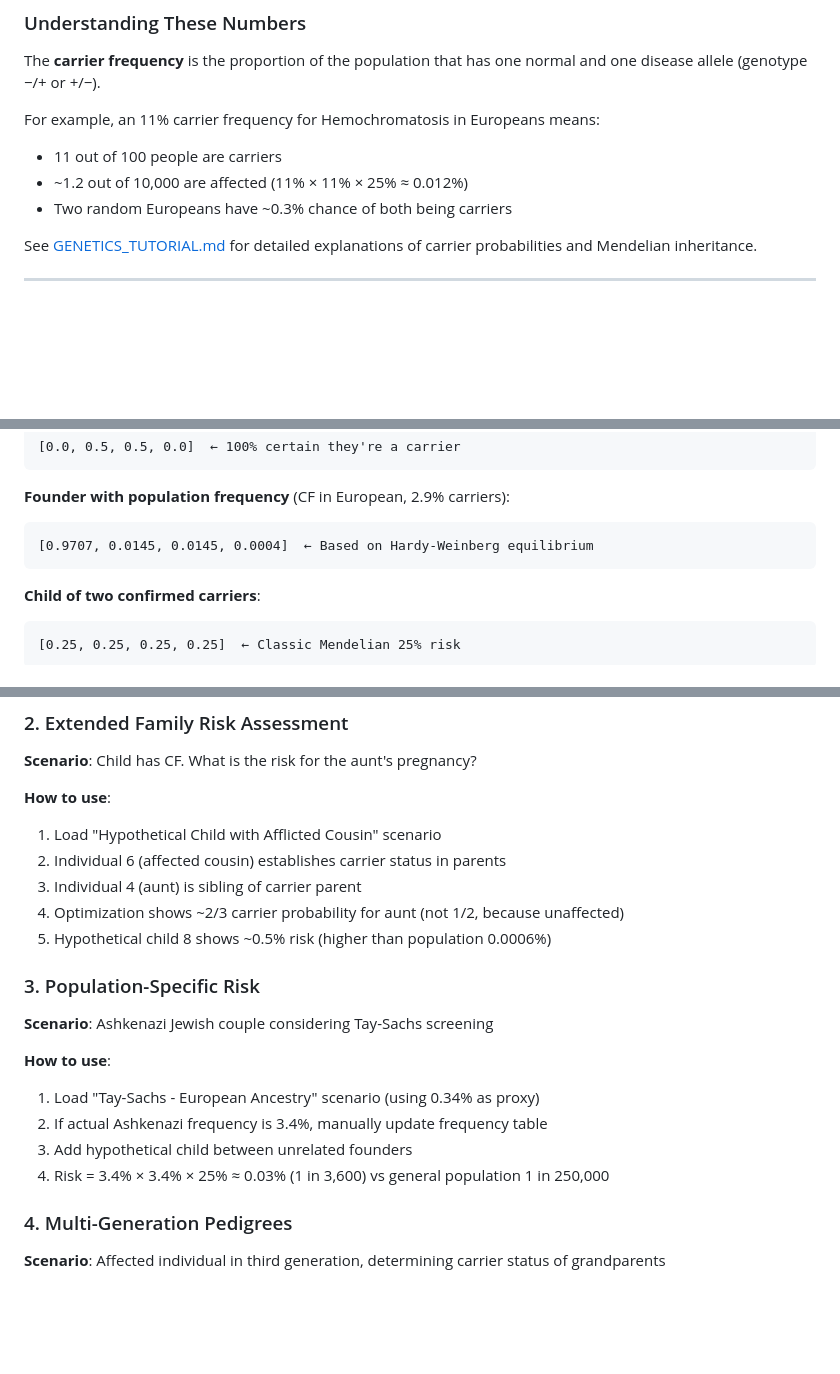
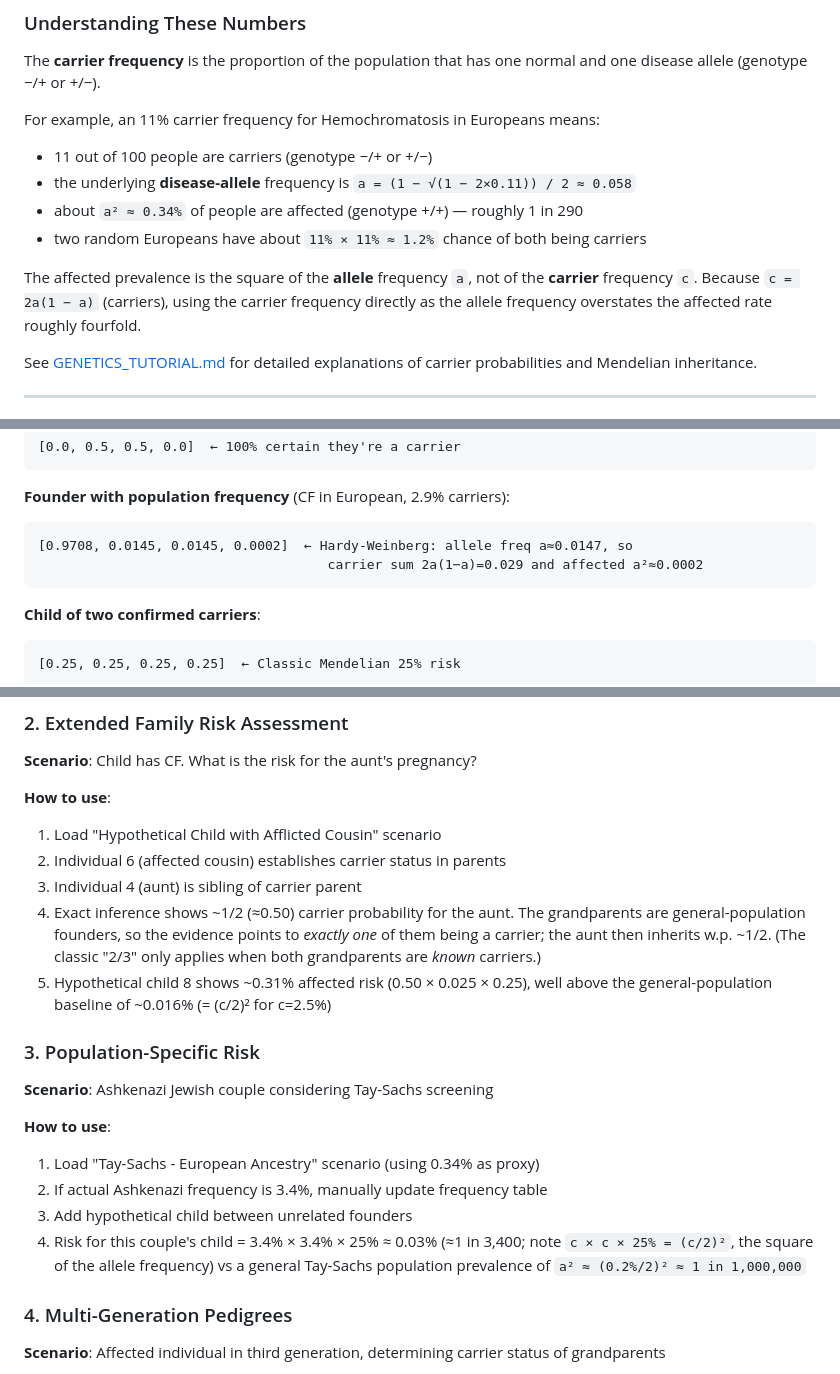
Before and after one commit to solresol/genetics-calculators, a Markdown page: README.md, 3 parts joined by grey strips. Drawn GitHub-style; blank space fills up the shorter version.

````diff
--- a/README.md
+++ b/README.md
@@ -155,9 +155,15 @@ This application includes carrier frequency data for **5 autosomal recessive con
 The **carrier frequency** is the proportion of the population that has one normal and one disease allele (genotype −/+ or +/−).
 
 For example, an 11% carrier frequency for Hemochromatosis in Europeans means:
-- 11 out of 100 people are carriers
-- ~1.2 out of 10,000 are affected (11% × 11% × 25% ≈ 0.012%)
-- Two random Europeans have ~0.3% chance of both being carriers
+- 11 out of 100 people are carriers (genotype −/+ or +/−)
+- the underlying **disease-allele** frequency is `a = (1 − √(1 − 2×0.11)) / 2 ≈ 0.058`
+- about `a² ≈ 0.34%` of people are affected (genotype +/+) — roughly 1 in 290
+- two random Europeans have about `11% × 11% ≈ 1.2%` chance of both being carriers
+
+The affected prevalence is the square of the **allele** frequency `a`, not of the
+**carrier** frequency `c`. Because `c = 2a(1 − a)` (carriers), using the carrier
+frequency directly as the allele frequency overstates the affected rate roughly
+fourfold.
 
 See [GENETICS_TUTORIAL.md](GENETICS_TUTORIAL.md) for detailed explanations of carrier probabilities and Mendelian inheritance.
 
@@ -226,7 +232,8 @@ Although biologically equivalent (both are carriers), tracking parent-of-origin
 
 **Founder with population frequency** (CF in European, 2.9% carriers):
 ```
-[0.9707, 0.0145, 0.0145, 0.0004]  ← Based on Hardy-Weinberg equilibrium
+[0.9708, 0.0145, 0.0145, 0.0002]  ← Hardy-Weinberg: allele freq a≈0.0147, so
+                                     carrier sum 2a(1−a)=0.029 and affected a²≈0.0002
 ```
 
 **Child of two confirmed carriers**:
@@ -256,8 +263,12 @@ For detailed mathematics, see [GENETICS_TUTORIAL.md](GENETICS_TUTORIAL.md#the-4-
 1. Load "Hypothetical Child with Afflicted Cousin" scenario
 2. Individual 6 (affected cousin) establishes carrier status in parents
 3. Individual 4 (aunt) is sibling of carrier parent
-4. Optimization shows ~2/3 carrier probability for aunt (not 1/2, because unaffected)
-5. Hypothetical child 8 shows ~0.5% risk (higher than population 0.0006%)
+4. Exact inference shows ~1/2 (≈0.50) carrier probability for the aunt. The
+   grandparents are general-population founders, so the evidence points to
+   *exactly one* of them being a carrier; the aunt then inherits w.p. ~1/2. (The
+   classic "2/3" only applies when both grandparents are *known* carriers.)
+5. Hypothetical child 8 shows ~0.31% affected risk (0.50 × 0.025 × 0.25), well
+   above the general-population baseline of ~0.016% (= (c/2)² for c=2.5%)
 
 ### 3. Population-Specific Risk
 **Scenario**: Ashkenazi Jewish couple considering Tay-Sachs screening
@@ -266,7 +277,9 @@ For detailed mathematics, see [GENETICS_TUTORIAL.md](GENETICS_TUTORIAL.md#the-4-
 1. Load "Tay-Sachs - European Ancestry" scenario (using 0.34% as proxy)
 2. If actual Ashkenazi frequency is 3.4%, manually update frequency table
 3. Add hypothetical child between unrelated founders
-4. Risk = 3.4% × 3.4% × 25% ≈ 0.03% (1 in 3,600) vs general population 1 in 250,000
+4. Risk for this couple's child = 3.4% × 3.4% × 25% ≈ 0.03% (≈1 in 3,400; note
+   `c × c × 25% = (c/2)²`, the square of the allele frequency) vs a general
+   Tay-Sachs population prevalence of `a² ≈ (0.2%/2)² ≈ 1 in 1,000,000`
 
 ### 4. Multi-Generation Pedigrees
 **Scenario**: Affected individual in third generation, determining carrier status of grandparents
````
Also changed, not shown: GENETICS_TUTORIAL.md (+31 -13 lines).
